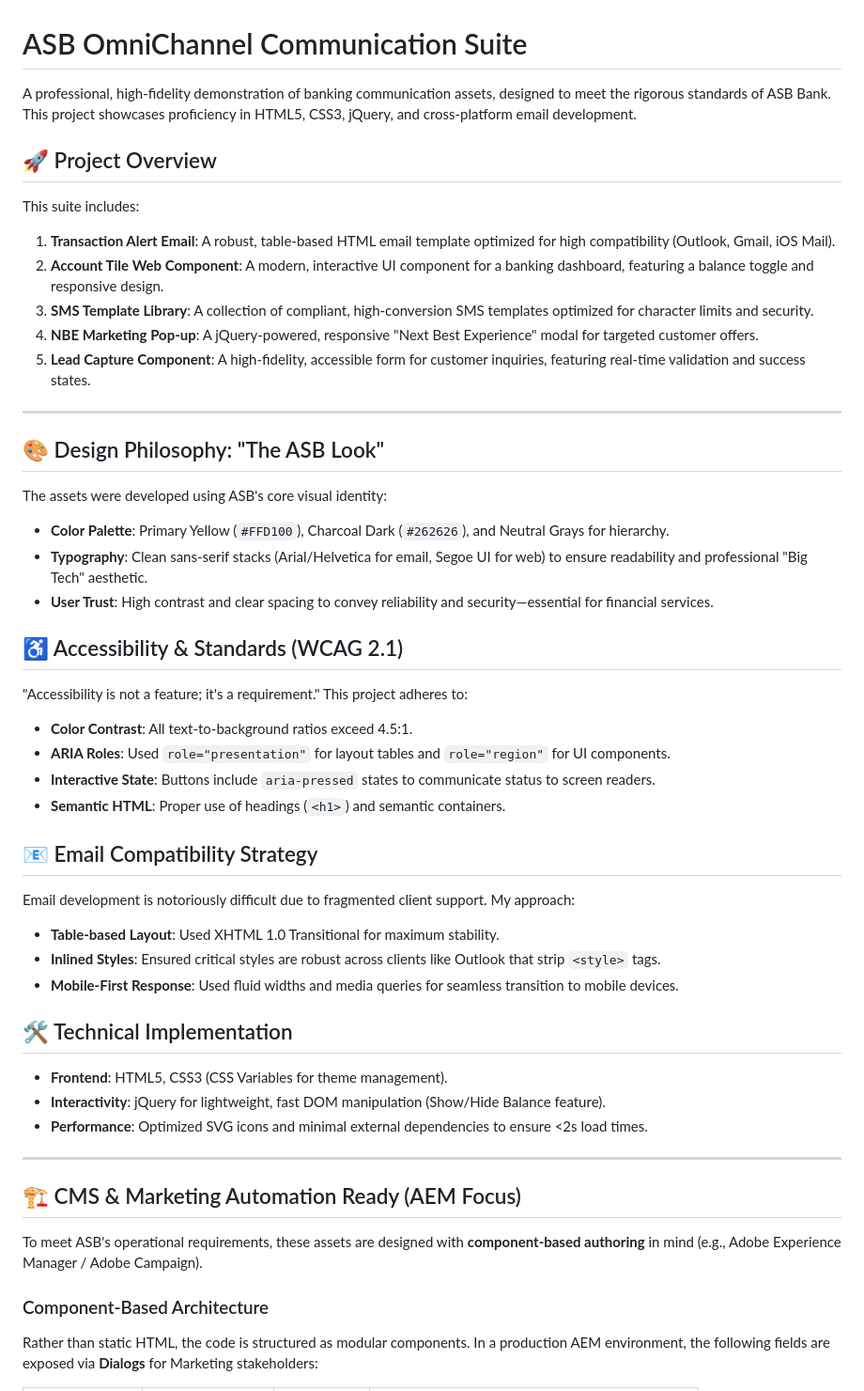
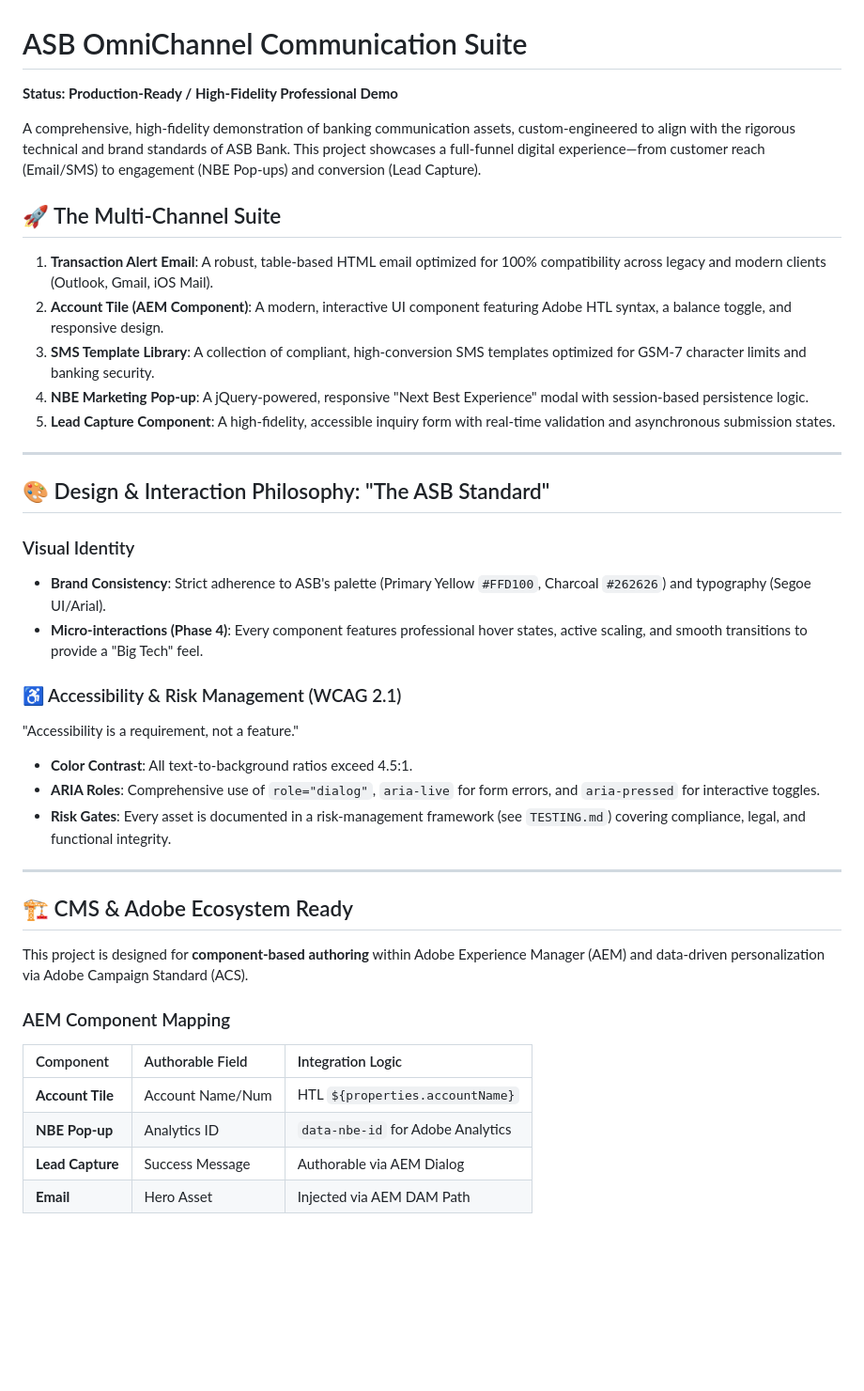
Before and after one commit to PhoebeHuPing/FinTouch-Digital, a Markdown page: README.md, the part around one of its changes. Shown at 94% size. Rendered like a GitHub page; blank space fills up the shorter version.

Commit message:
finalize production-grade README and project documentation

```diff
--- a/README.md
+++ b/README.md
@@ -1,52 +1,42 @@
 # ASB OmniChannel Communication Suite
 
-A professional, high-fidelity demonstration of banking communication assets, designed to meet the rigorous standards of ASB Bank. This project showcases proficiency in HTML5, CSS3, jQuery, and cross-platform email development.
+**Status: Production-Ready / High-Fidelity Professional Demo**
 
-## 🚀 Project Overview
+A comprehensive, high-fidelity demonstration of banking communication assets, custom-engineered to align with the rigorous technical and brand standards of ASB Bank. This project showcases a full-funnel digital experience—from customer reach (Email/SMS) to engagement (NBE Pop-ups) and conversion (Lead Capture).
 
-This suite includes:
-1.  **Transaction Alert Email**: A robust, table-based HTML email template optimized for high compatibility (Outlook, Gmail, iOS Mail).
-2.  **Account Tile Web Component**: A modern, interactive UI component for a banking dashboard, featuring a balance toggle and responsive design.
-3.  **SMS Template Library**: A collection of compliant, high-conversion SMS templates optimized for character limits and security.
-4.  **NBE Marketing Pop-up**: A jQuery-powered, responsive "Next Best Experience" modal for targeted customer offers.
-5.  **Lead Capture Component**: A high-fidelity, accessible form for customer inquiries, featuring real-time validation and success states.
+## 🚀 The Multi-Channel Suite
+
+1.  **Transaction Alert Email**: A robust, table-based HTML email optimized for 100% compatibility across legacy and modern clients (Outlook, Gmail, iOS Mail).
+2.  **Account Tile (AEM Component)**: A modern, interactive UI component featuring Adobe HTL syntax, a balance toggle, and responsive design.
+3.  **SMS Template Library**: A collection of compliant, high-conversion SMS templates optimized for GSM-7 character limits and banking security.
+4.  **NBE Marketing Pop-up**: A jQuery-powered, responsive "Next Best Experience" modal with session-based persistence logic.
+5.  **Lead Capture Component**: A high-fidelity, accessible inquiry form with real-time validation and asynchronous submission states.
 
 ---
 
-## 🎨 Design Philosophy: "The ASB Look"
+## 🎨 Design & Interaction Philosophy: "The ASB Standard"
 
-The assets were developed using ASB's core visual identity:
-*   **Color Palette**: Primary Yellow (`#FFD100`), Charcoal Dark (`#262626`), and Neutral Grays for hierarchy.
-*   **Typography**: Clean sans-serif stacks (Arial/Helvetica for email, Segoe UI for web) to ensure readability and professional "Big Tech" aesthetic.
-*   **User Trust**: High contrast and clear spacing to convey reliability and security—essential for financial services.
+### Visual Identity
+*   **Brand Consistency**: Strict adherence to ASB's palette (Primary Yellow `#FFD100`, Charcoal `#262626`) and typography (Segoe UI/Arial).
+*   **Micro-interactions (Phase 4)**: Every component features professional hover states, active scaling, and smooth transitions to provide a "Big Tech" feel.
 
-## ♿ Accessibility & Standards (WCAG 2.1)
-
-"Accessibility is not a feature; it's a requirement." This project adheres to:
+### ♿ Accessibility & Risk Management (WCAG 2.1)
+"Accessibility is a requirement, not a feature."
 *   **Color Contrast**: All text-to-background ratios exceed 4.5:1.
-*   **ARIA Roles**: Used `role="presentation"` for layout tables and `role="region"` for UI components.
-*   **Interactive State**: Buttons include `aria-pressed` states to communicate status to screen readers.
-*   **Semantic HTML**: Proper use of headings (`<h1>`) and semantic containers.
-
-## 📧 Email Compatibility Strategy
-
-Email development is notoriously difficult due to fragmented client support. My approach:
-*   **Table-based Layout**: Used XHTML 1.0 Transitional for maximum stability.
-*   **Inlined Styles**: Ensured critical styles are robust across clients like Outlook that strip `<style>` tags.
-*   **Mobile-First Response**: Used fluid widths and media queries for seamless transition to mobile devices.
-
-## 🛠️ Technical Implementation
-
-*   **Frontend**: HTML5, CSS3 (CSS Variables for theme management).
-*   **Interactivity**: jQuery for lightweight, fast DOM manipulation (Show/Hide Balance feature).
-*   **Performance**: Optimized SVG icons and minimal external dependencies to ensure <2s load times.
+*   **ARIA Roles**: Comprehensive use of `role="dialog"`, `aria-live` for form errors, and `aria-pressed` for interactive toggles.
+*   **Risk Gates**: Every asset is documented in a risk-management framework (see `TESTING.md`) covering compliance, legal, and functional integrity.
 
 ---
 
-## 🏗️ CMS & Marketing Automation Ready (AEM Focus)
+## 🏗️ CMS & Adobe Ecosystem Ready
 
-To meet ASB's operational requirements, these assets are designed with **component-based authoring** in mind (e.g., Adobe Experience Manager / Adobe Campaign).
+This project is designed for **component-based authoring** within Adobe Experience Manager (AEM) and data-driven personalization via Adobe Campaign Standard (ACS).
 
-### Component-Based Architecture
-Rather than static HTML, the code is structured as modular components. In a production AEM environment, the following fields are exposed via **Dialogs** for Marketing stakeholders:
+### AEM Component Mapping
+| Component | Authorable Field | Integration Logic |
+| :--- | :--- | :--- |
+| **Account Tile** | Account Name/Num | HTL `${properties.accountName}` |
+| **NBE Pop-up** | Analytics ID | `data-nbe-id` for Adobe Analytics |
+| **Lead Capture** | Success Message | Authorable via AEM Dialog |
+| **Email** | Hero Asset | Injected via AEM DAM Path |
 
```
Also changed, not shown: other parts of README.md (+10 -33 lines).
